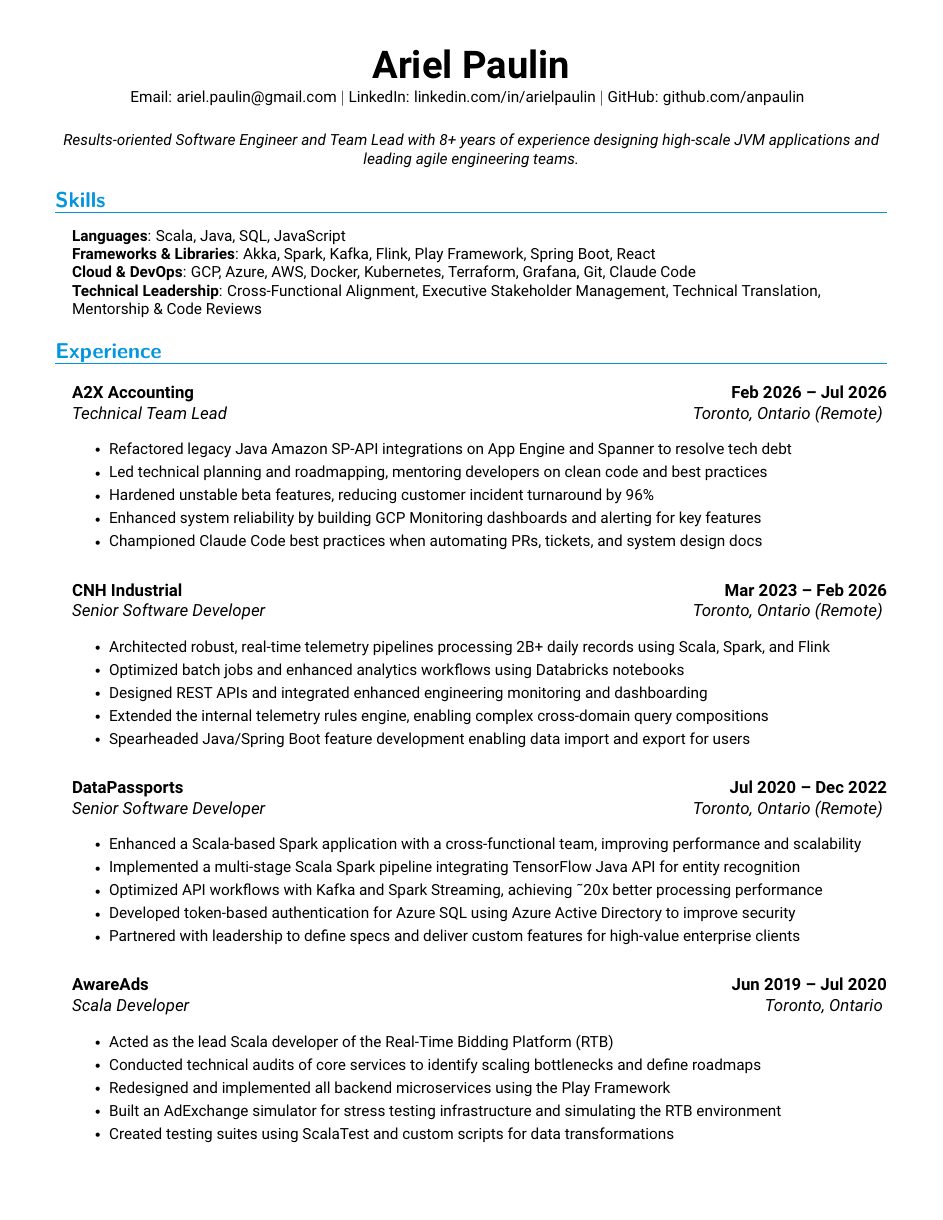
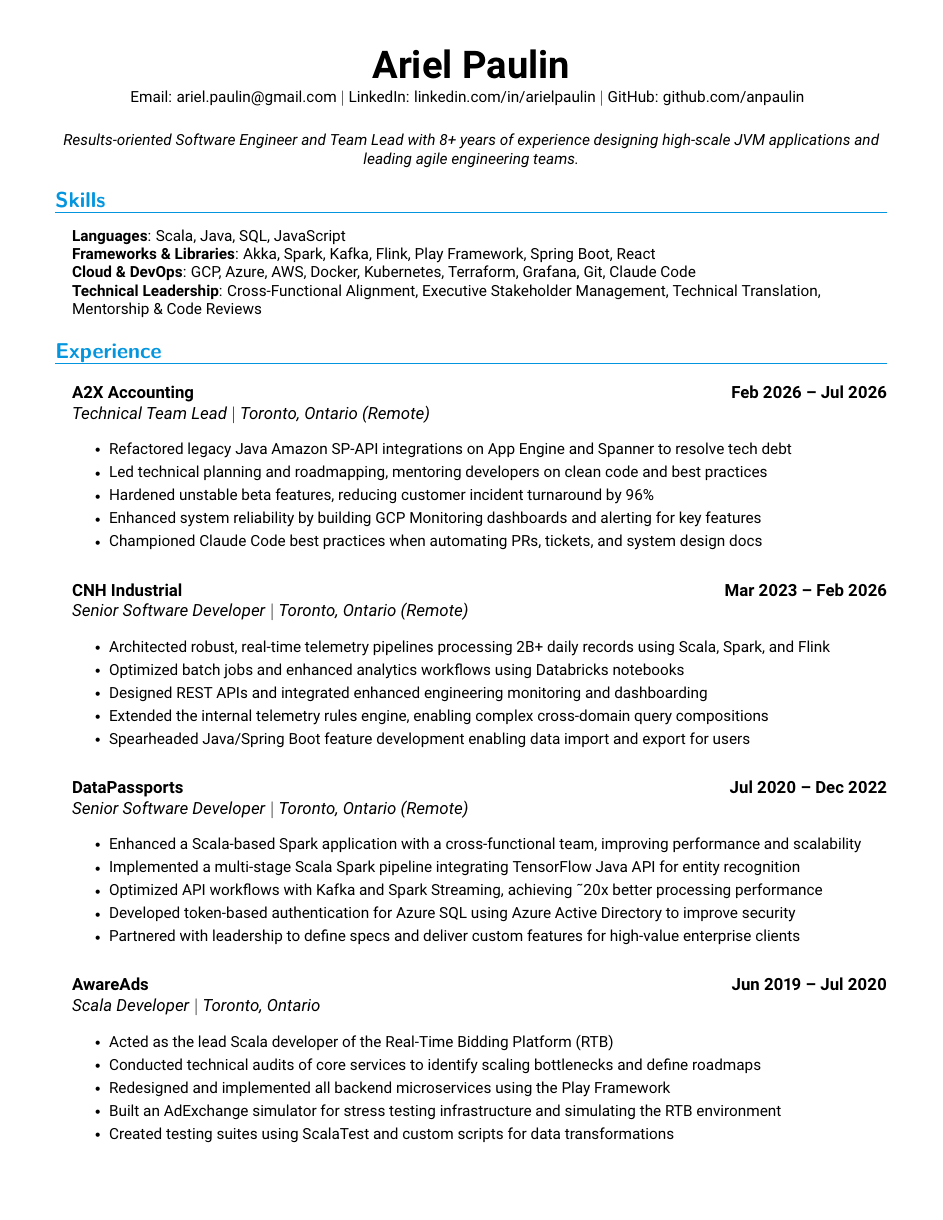
Before and after one commit to anpaulin/resume, a LaTeX document (ats/ariel_paulin_ats.tex): page 1 of 2. Compiled offline with pdfLaTeX.

Commit message:
ATS: separate Title and Location on line 2 with explicit pipe delimiter (|) so Workday does not concatenate city into Job Title

```diff
--- a/ats/ariel_paulin_ats.tex
+++ b/ats/ariel_paulin_ats.tex
@@ -66,11 +66,11 @@
   }
 }
 
-% Standard layout for ATS parsing (Company + Dates on line 1, Title + Location on line 2)
+% Standard layout for ATS parsing (Company + Dates on line 1, Title | Location on line 2)
 \newcommand{\resumeSubheading}[4]{
   \vspace{4pt}\item
     \textbf{#3} \hfill \textbf{#2} \\
-    \textit{#1} \hfill \textit{#4}
+    \textit{#1} $|$ \textit{#4}
   \vspace{2pt}
 }
 
```
Also changed, not shown: ats/ariel_paulin_ats-1.png, ats/ariel_paulin_ats-2.png, ats/ariel_paulin_ats.pdf.
